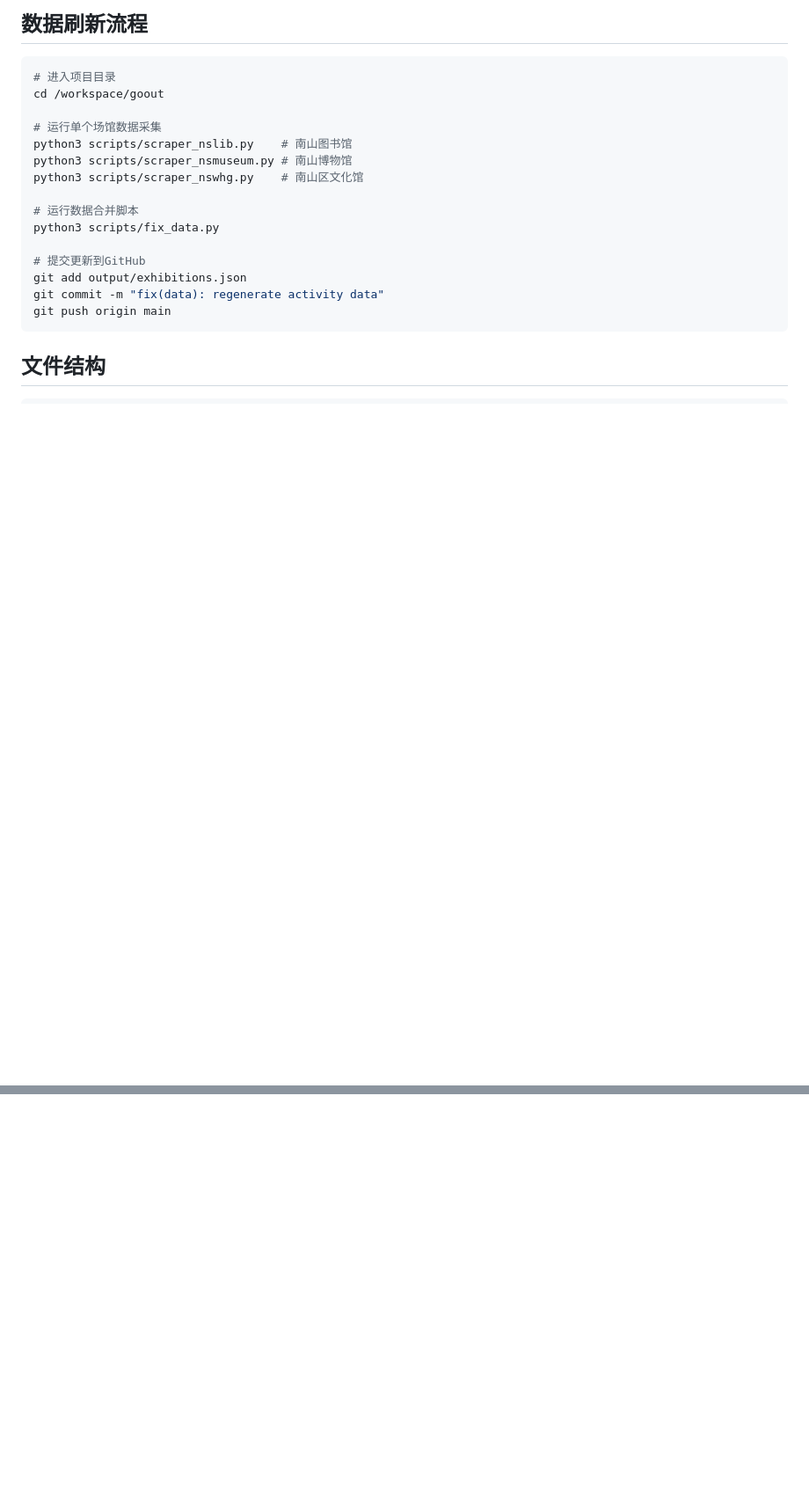
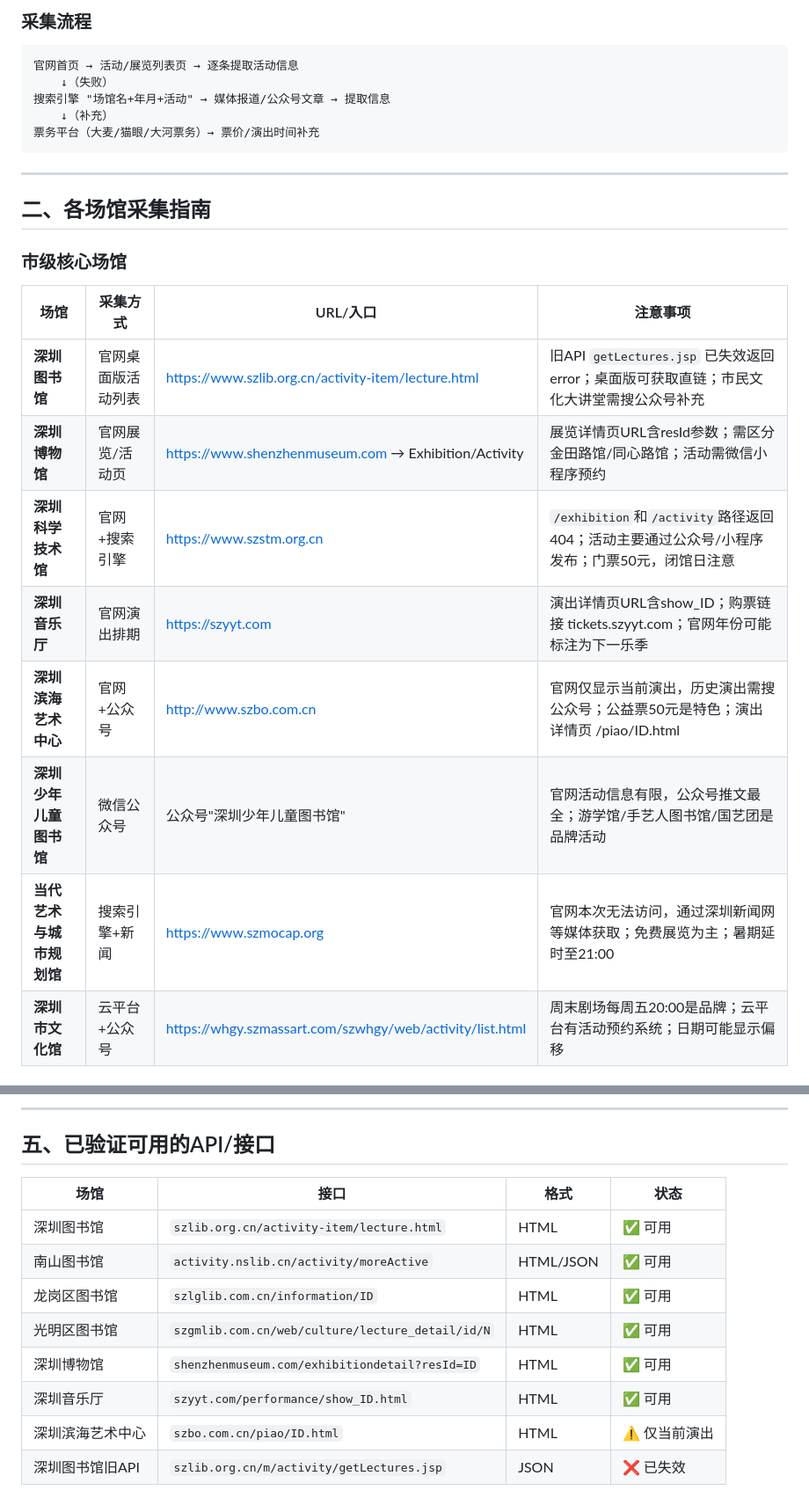
Before and after one commit to islon/goout, a Markdown page: DATA_COLLECTION.md, 2 parts joined by grey strips. Shown at 88% size. GitHub-like rendering; blank space fills up the shorter version.

````diff
--- a/DATA_COLLECTION.md
+++ b/DATA_COLLECTION.md
@@ -62,22 +16,26 @@
-## 数据刷新流程
-
-```bash
-# 进入项目目录
-cd /workspace/goout
-
-# 运行单个场馆数据采集
-python3 scripts/scraper_nslib.py    # 南山图书馆
-python3 scripts/scraper_nsmuseum.py # 南山博物馆
-python3 scripts/scraper_nswhg.py    # 南山区文化馆
-
-# 运行数据合并脚本
-python3 scripts/fix_data.py
-
-# 提交更新到GitHub
-git add output/exhibitions.json
-git commit -m "fix(data): regenerate activity data"
-git push origin main
+### 采集流程
+```
+官网首页 → 活动/展览列表页 → 逐条提取活动信息
+    ↓（失败）
+搜索引擎 "场馆名+年月+活动" → 媒体报道/公众号文章 → 提取信息
+    ↓（补充）
+票务平台（大麦/猫眼/大河票务）→ 票价/演出时间补充
 ```
 
-## 文件结构
+---
 
+## 二、各场馆采集指南
+
+### 市级核心场馆
+
+| 场馆 | 采集方式 | URL/入口 | 注意事项 |
+|------|---------|----------|---------|
+| **深圳图书馆** | 官网桌面版活动列表 | https://www.szlib.org.cn/activity-item/lecture.html | 旧API `getLectures.jsp` 已失效返回error；桌面版可获取直链；市民文化大讲堂需搜公众号补充 |
+| **深圳博物馆** | 官网展览/活动页 | https://www.shenzhenmuseum.com → Exhibition/Activity | 展览详情页URL含resId参数；需区分金田路馆/同心路馆；活动需微信小程序预约 |
+| **深圳科学技术馆** | 官网+搜索引擎 | https://www.szstm.org.cn | `/exhibition`和`/activity`路径返回404；活动主要通过公众号/小程序发布；门票50元，闭馆日注意 |
+| **深圳音乐厅** | 官网演出排期 | https://szyyt.com | 演出详情页URL含show_ID；购票链接 tickets.szyyt.com；官网年份可能标注为下一乐季 |
+| **深圳滨海艺术中心** | 官网+公众号 | http://www.szbo.com.cn | 官网仅显示当前演出，历史演出需搜公众号；公益票50元是特色；演出详情页 /piao/ID.html |
+| **深圳少年儿童图书馆** | 微信公众号 | 公众号"深圳少年儿童图书馆" | 官网活动信息有限，公众号推文最全；游学馆/手艺人图书馆/国艺团是品牌活动 |
+| **当代艺术与城市规划馆** | 搜索引擎+新闻 | https://www.szmocap.org | 官网本次无法访问，通过深圳新闻网等媒体获取；免费展览为主；暑期延时至21:00 |
+| **深圳市文化馆** | 云平台+公众号 | https://whgy.szmassart.com/szwhgy/web/activity/list.html | 周末剧场每周五20:00是品牌；云平台有活动预约系统；日期可能显示偏移 |
+
@@ -107,0 +147,14 @@ git push origin main
+---
+
+## 五、已验证可用的API/接口
+
+| 场馆 | 接口 | 格式 | 状态 |
+|------|------|------|------|
+| 深圳图书馆 | `szlib.org.cn/activity-item/lecture.html` | HTML | ✅ 可用 |
+| 南山图书馆 | `activity.nslib.cn/activity/moreActive` | HTML/JSON | ✅ 可用 |
+| 龙岗区图书馆 | `szlglib.com.cn/information/ID` | HTML | ✅ 可用 |
+| 光明区图书馆 | `szgmlib.com.cn/web/culture/lecture_detail/id/N` | HTML | ✅ 可用 |
+| 深圳博物馆 | `shenzhenmuseum.com/exhibitiondetail?resId=ID` | HTML | ✅ 可用 |
+| 深圳音乐厅 | `szyyt.com/performance/show_ID.html` | HTML | ✅ 可用 |
+| 深圳滨海艺术中心 | `szbo.com.cn/piao/ID.html` | HTML | ⚠️ 仅当前演出 |
+| 深圳图书馆旧API | `szlib.org.cn/m/activity/getLectures.jsp` | JSON | ❌ 已失效 |
````
Also changed, not shown: other parts of DATA_COLLECTION.md (+111 -76 lines).
